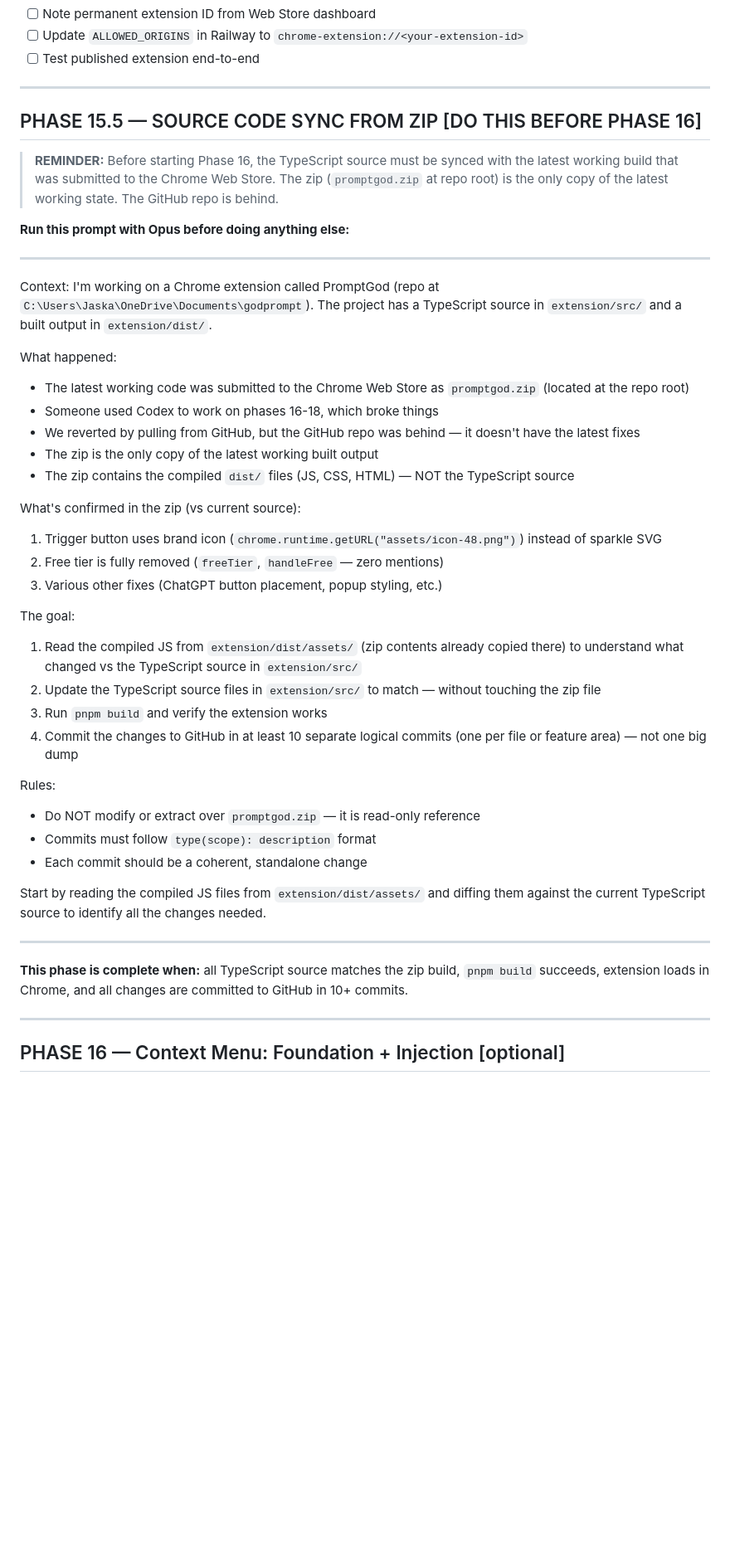
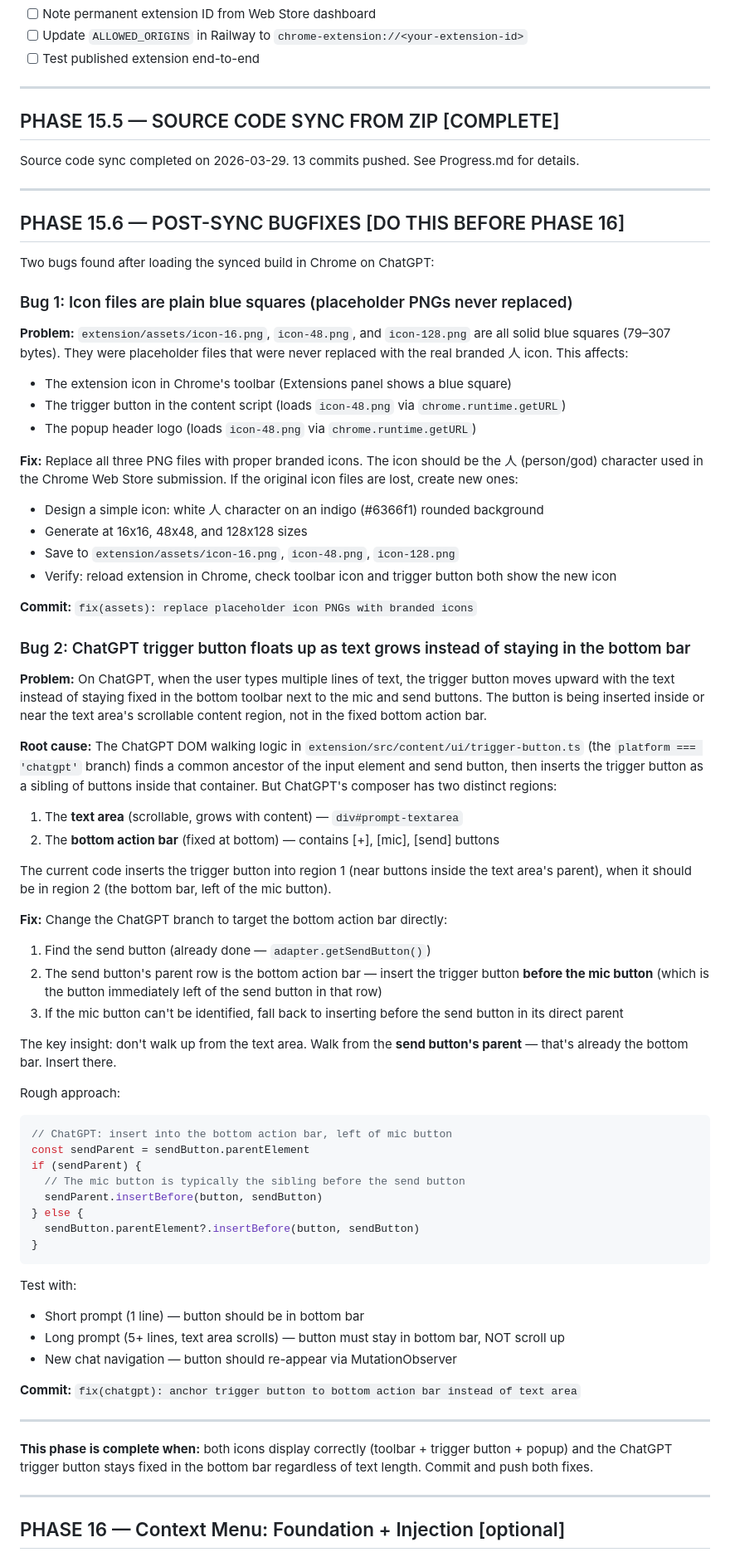
Before and after one commit to AaryanKapoor08/godprompt, a Markdown page: claude/BuildFlow.md, the part around the change. Shown at 83% size. Drawn GitHub-style; blank space fills up the shorter version.

Commit message:
docs(buildflow): add Phase 15.6 for post-sync bugfixes (icon + ChatGPT placement)
Two bugs found after testing synced build in Chrome:
1. Icon PNGs are plain blue square placeholders — need real branded icons
2. ChatGPT trigger button floats up with text instead of staying in bottom bar

````diff
--- a/claude/BuildFlow.md
+++ b/claude/BuildFlow.md
@@ -474,45 +474,70 @@ A phase is done when the checkpoint passes, not when the code is written.
 
 ---
 
-## PHASE 15.5 — SOURCE CODE SYNC FROM ZIP [DO THIS BEFORE PHASE 16]
+## PHASE 15.5 — SOURCE CODE SYNC FROM ZIP [COMPLETE]
 
-> **REMINDER:** Before starting Phase 16, the TypeScript source must be synced with the latest working build that was submitted to the Chrome Web Store. The zip (`promptgod.zip` at repo root) is the only copy of the latest working state. The GitHub repo is behind.
-
-**Run this prompt with Opus before doing anything else:**
+Source code sync completed on 2026-03-29. 13 commits pushed. See Progress.md for details.
 
 ---
 
-Context:
-I'm working on a Chrome extension called PromptGod (repo at `C:\Users\Jaska\OneDrive\Documents\godprompt`). The project has a TypeScript source in `extension/src/` and a built output in `extension/dist/`.
+## PHASE 15.6 — POST-SYNC BUGFIXES [DO THIS BEFORE PHASE 16]
 
-What happened:
-- The latest working code was submitted to the Chrome Web Store as `promptgod.zip` (located at the repo root)
-- Someone used Codex to work on phases 16-18, which broke things
-- We reverted by pulling from GitHub, but the GitHub repo was behind — it doesn't have the latest fixes
-- The zip is the only copy of the latest working built output
-- The zip contains the compiled `dist/` files (JS, CSS, HTML) — NOT the TypeScript source
+Two bugs found after loading the synced build in Chrome on ChatGPT:
 
-What's confirmed in the zip (vs current source):
-1. Trigger button uses brand icon (`chrome.runtime.getURL("assets/icon-48.png")`) instead of sparkle SVG
-2. Free tier is fully removed (`freeTier`, `handleFree` — zero mentions)
-3. Various other fixes (ChatGPT button placement, popup styling, etc.)
+### Bug 1: Icon files are plain blue squares (placeholder PNGs never replaced)
 
-The goal:
-1. Read the compiled JS from `extension/dist/assets/` (zip contents already copied there) to understand what changed vs the TypeScript source in `extension/src/`
-2. Update the TypeScript source files in `extension/src/` to match — without touching the zip file
-3. Run `pnpm build` and verify the extension works
-4. Commit the changes to GitHub in at least 10 separate logical commits (one per file or feature area) — not one big dump
+**Problem:** `extension/assets/icon-16.png`, `icon-48.png`, and `icon-128.png` are all solid blue squares (79–307 bytes). They were placeholder files that were never replaced with the real branded 人 icon. This affects:
+- The extension icon in Chrome's toolbar (Extensions panel shows a blue square)
+- The trigger button in the content script (loads `icon-48.png` via `chrome.runtime.getURL`)
+- The popup header logo (loads `icon-48.png` via `chrome.runtime.getURL`)
 
-Rules:
-- Do NOT modify or extract over `promptgod.zip` — it is read-only reference
-- Commits must follow `type(scope): description` format
-- Each commit should be a coherent, standalone change
+**Fix:** Replace all three PNG files with proper branded icons. The icon should be the 人 (person/god) character used in the Chrome Web Store submission. If the original icon files are lost, create new ones:
+- Design a simple icon: white 人 character on an indigo (#6366f1) rounded background
+- Generate at 16x16, 48x48, and 128x128 sizes
+- Save to `extension/assets/icon-16.png`, `icon-48.png`, `icon-128.png`
+- Verify: reload extension in Chrome, check toolbar icon and trigger button both show the new icon
 
-Start by reading the compiled JS files from `extension/dist/assets/` and diffing them against the current TypeScript source to identify all the changes needed.
+**Commit:** `fix(assets): replace placeholder icon PNGs with branded icons`
+
+### Bug 2: ChatGPT trigger button floats up as text grows instead of staying in the bottom bar
+
+**Problem:** On ChatGPT, when the user types multiple lines of text, the trigger button moves upward with the text instead of staying fixed in the bottom toolbar next to the mic and send buttons. The button is being inserted inside or near the text area's scrollable content region, not in the fixed bottom action bar.
+
+**Root cause:** The ChatGPT DOM walking logic in `extension/src/content/ui/trigger-button.ts` (the `platform === 'chatgpt'` branch) finds a common ancestor of the input element and send button, then inserts the trigger button as a sibling of buttons inside that container. But ChatGPT's composer has two distinct regions:
+1. The **text area** (scrollable, grows with content) — `div#prompt-textarea`
+2. The **bottom action bar** (fixed at bottom) — contains [+], [mic], [send] buttons
+
+The current code inserts the trigger button into region 1 (near buttons inside the text area's parent), when it should be in region 2 (the bottom bar, left of the mic button).
+
+**Fix:** Change the ChatGPT branch to target the bottom action bar directly:
+1. Find the send button (already done — `adapter.getSendButton()`)
+2. The send button's parent row is the bottom action bar — insert the trigger button **before the mic button** (which is the button immediately left of the send button in that row)
+3. If the mic button can't be identified, fall back to inserting before the send button in its direct parent
+
+The key insight: don't walk up from the text area. Walk from the **send button's parent** — that's already the bottom bar. Insert there.
+
+Rough approach:
+```typescript
+// ChatGPT: insert into the bottom action bar, left of mic button
+const sendParent = sendButton.parentElement
+if (sendParent) {
+  // The mic button is typically the sibling before the send button
+  sendParent.insertBefore(button, sendButton)
+} else {
+  sendButton.parentElement?.insertBefore(button, sendButton)
+}
+```
+
+Test with:
+- Short prompt (1 line) — button should be in bottom bar
+- Long prompt (5+ lines, text area scrolls) — button must stay in bottom bar, NOT scroll up
+- New chat navigation — button should re-appear via MutationObserver
+
+**Commit:** `fix(chatgpt): anchor trigger button to bottom action bar instead of text area`
 
 ---
 
-**This phase is complete when:** all TypeScript source matches the zip build, `pnpm build` succeeds, extension loads in Chrome, and all changes are committed to GitHub in 10+ commits.
+**This phase is complete when:** both icons display correctly (toolbar + trigger button + popup) and the ChatGPT trigger button stays fixed in the bottom bar regardless of text length. Commit and push both fixes.
 
 ---
 
````
